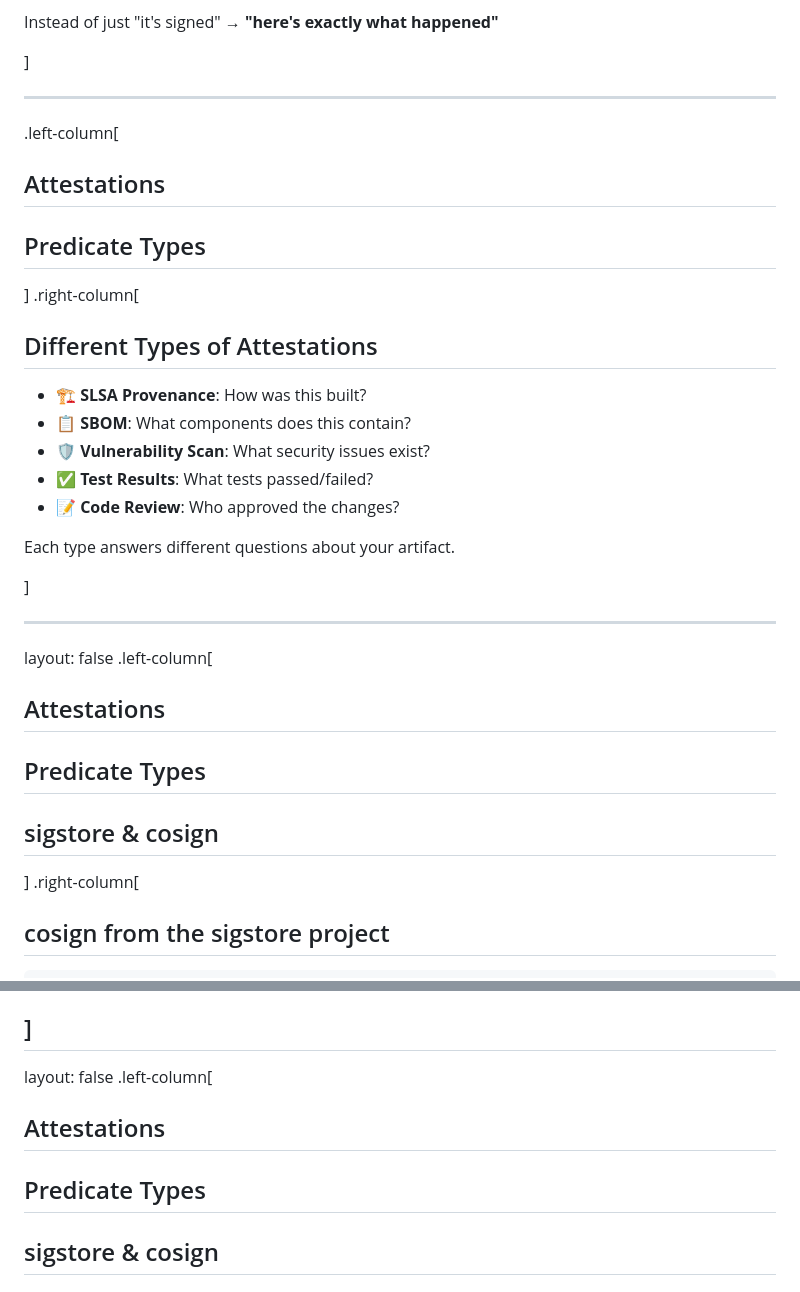
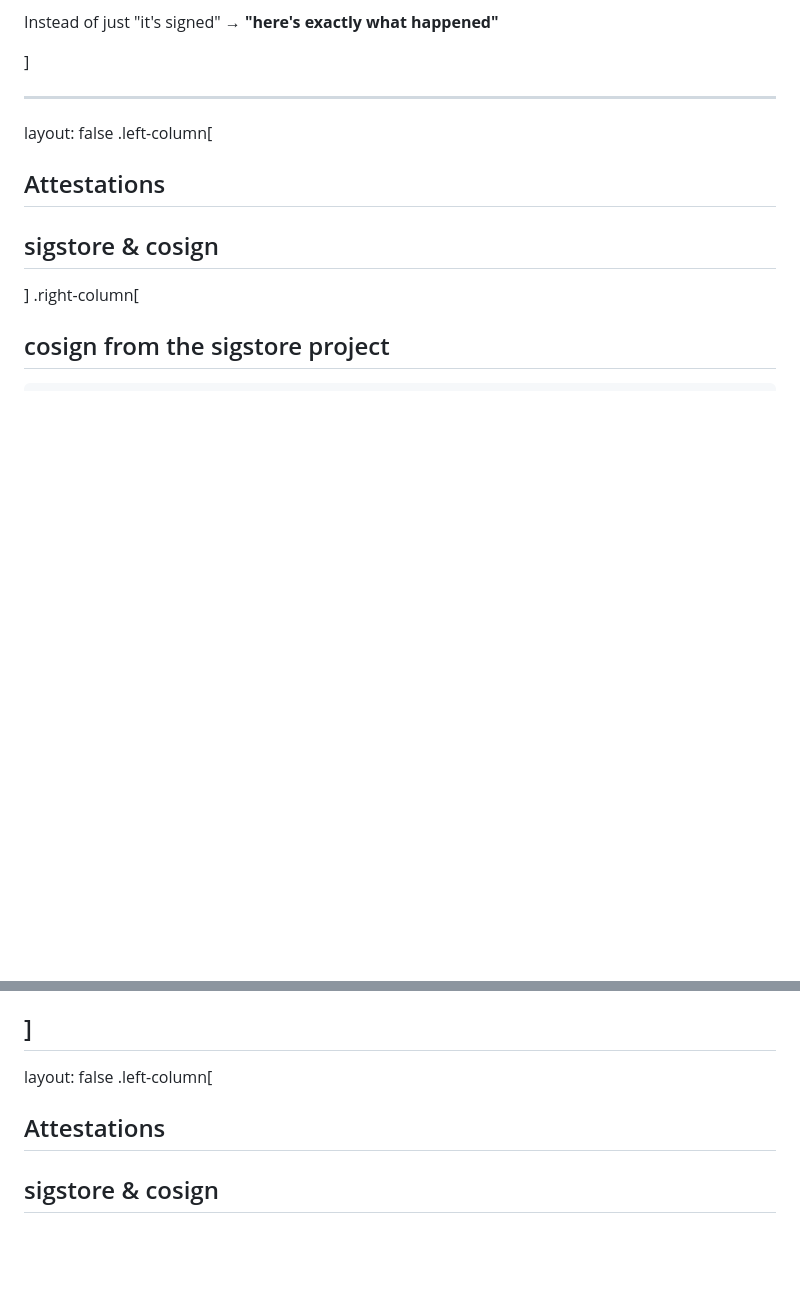
Before and after one commit to ralphbean/slides, a Markdown page: oss-na/2025/provenance.md, 2 parts joined by grey strips. Drawn GitHub-style; blank space fills up the shorter version.

Commit message:
Drop this slide too

```diff
--- a/oss-na/2025/provenance.md
+++ b/oss-na/2025/provenance.md
@@ -156,29 +156,9 @@ Instead of just "it's signed" → **"here's exactly what happened"**
 ]
 
 ---
-.left-column[
-  ## Attestations
-  ## Predicate Types
-]
-.right-column[
-
-## Different Types of Attestations
-
-- 🏗️ **SLSA Provenance**: How was this built?
-- 📋 **SBOM**: What components does this contain?
-- 🛡️ **Vulnerability Scan**: What security issues exist?
-- ✅ **Test Results**: What tests passed/failed?
-- 📝 **Code Review**: Who approved the changes?
-
-Each type answers different questions about your artifact.
-
-]
-
----
 layout: false
 .left-column[
   ## Attestations
-  ## Predicate Types
   ## sigstore & cosign
 ]
 .right-column[
@@ -205,7 +185,6 @@ $ cosign verify-attestation \
 layout: false
 .left-column[
   ## Attestations
-  ## Predicate Types
   ## sigstore & cosign
   ## systems
 ]
```
